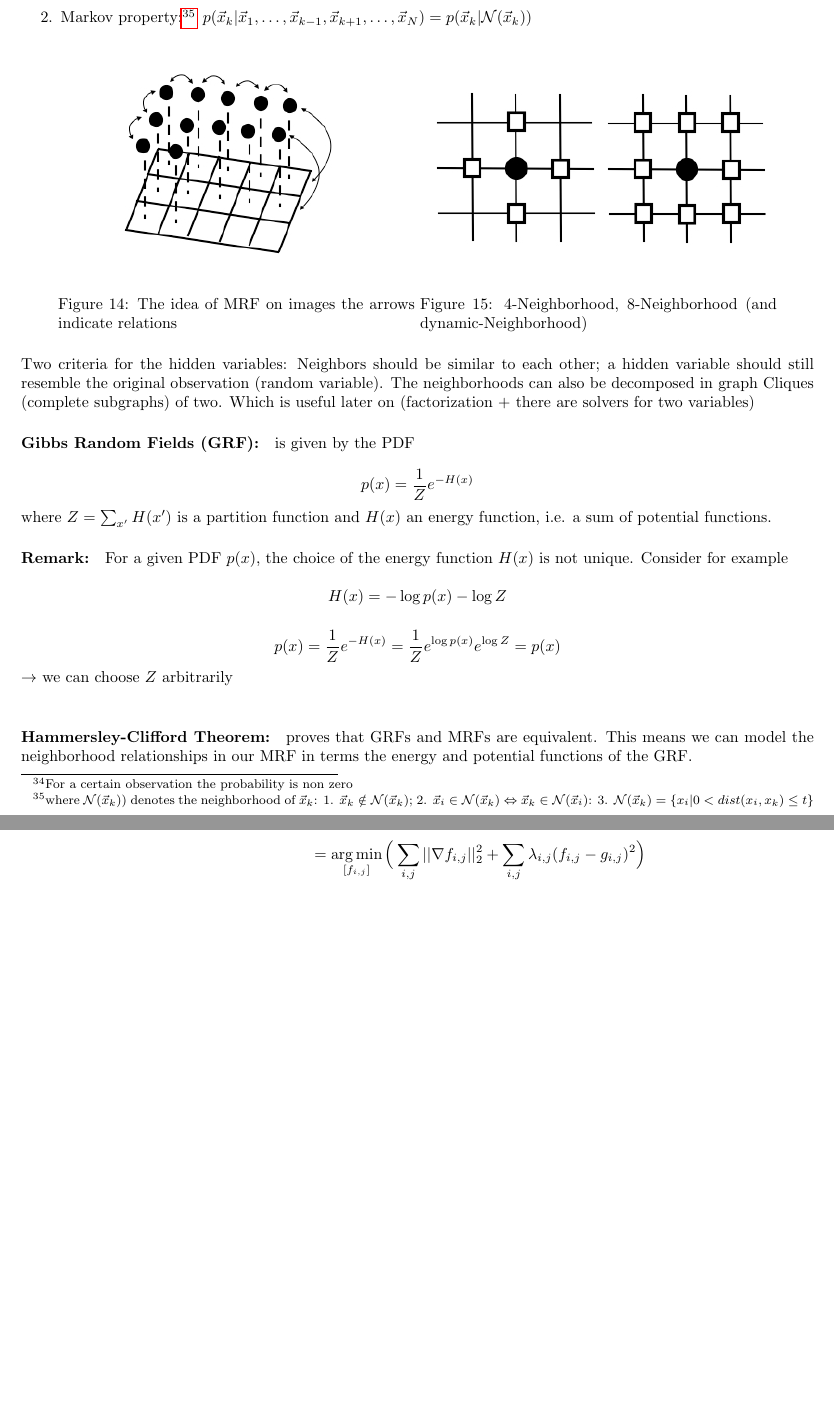
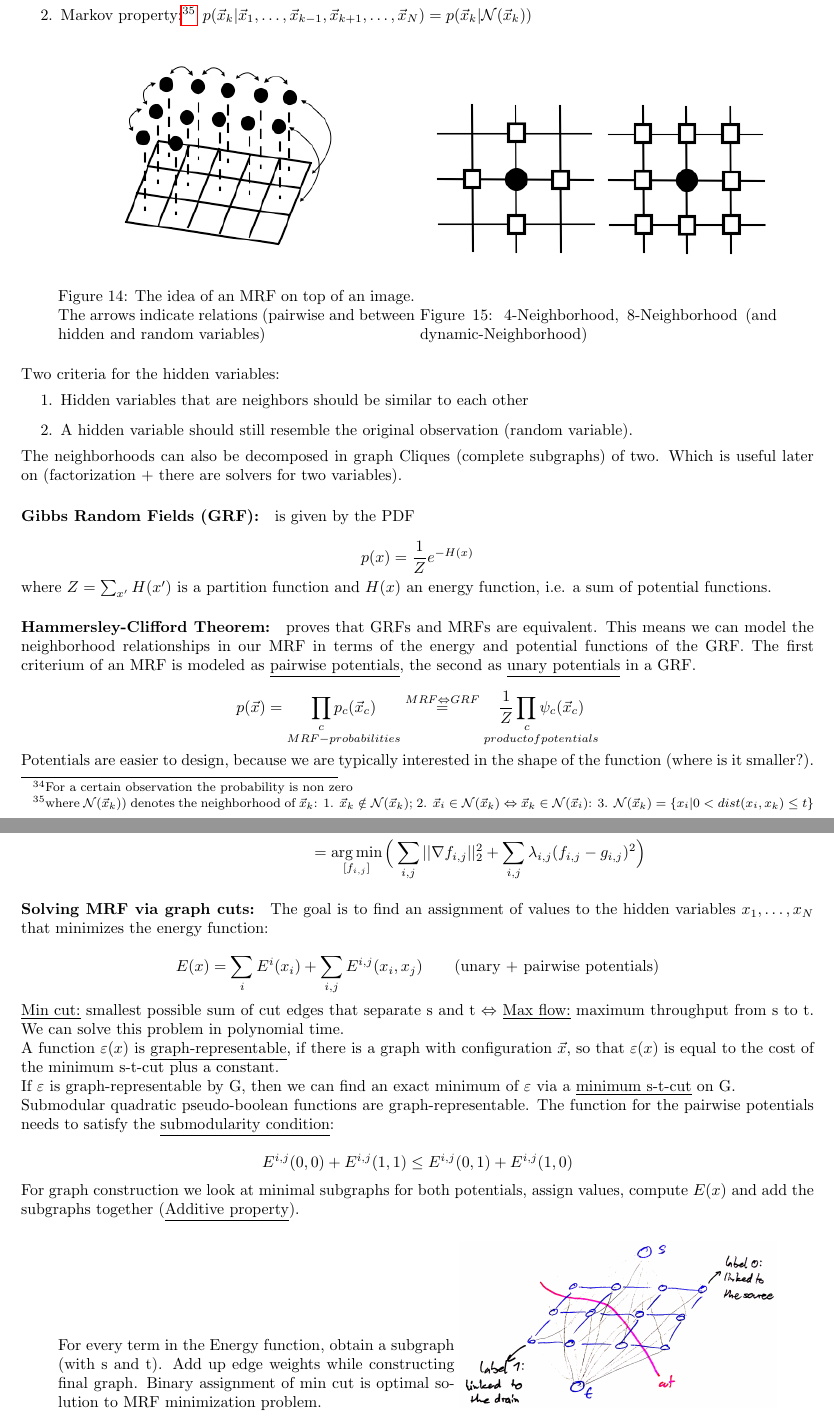
Before and after one commit to nilshae/Summary-Pattern-Analysis-SS-2017, a LaTeX document (main.tex, which reads src/markov_random_fields.tex): two parts of pages 27 and 28 of 28, joined at a grey line, cut so that both start at the same text, the shorter picture padded with empty space. Compiled offline with pdfLaTeX.

Commit message:
add min cut solving to MRF

```diff
--- a/src/markov_random_fields.tex
+++ b/src/markov_random_fields.tex
@@ -21,7 +21,7 @@
   \centering
   \begin{minipage}[b]{0.45\textwidth}
     \includegraphics[width=\textwidth]{mrf_image_example}
-		\caption{The idea of MRF on images the arrows indicate relations}
+		\caption{The idea of an MRF on top of an image. The arrows indicate relations (pairwise and between hidden and random variables)}
   \end{minipage}
   \begin{minipage}[b]{0.45\textwidth}
     \includegraphics[width=\textwidth]{mrf_grid_neighborhood}
@@ -29,8 +29,13 @@
   \end{minipage}
 \end{figure}
 
-Two criteria for the hidden variables: Neighbors should be similar to each other; a hidden variable should still resemble the original observation (random variable).
-The neighborhoods can also be decomposed in graph Cliques (complete subgraphs) of two. Which is useful later on (factorization + there are solvers for two variables)
+Two criteria for the hidden variables:
+\begin{enumerate}
+	\item Hidden variables that are neighbors should be similar to each other
+	\item A hidden variable should still resemble the original observation (random variable).
+\end{enumerate}
+
+The neighborhoods can also be decomposed in graph Cliques (complete subgraphs) of two. Which is useful later on (factorization + there are solvers for two variables).
 
 \paragraph{Gibbs Random Fields (GRF):} is given by the PDF
 
@@ -40,20 +45,26 @@ The neighborhoods can also be decomposed in graph Cliques (complete subgraphs) o
 
 where $Z = \sum_{x^\prime} H(x^{\prime})$ is a partition function and $H(x)$ an energy function, i.e. a sum of potential functions.
 
-\paragraph{Remark:}
-For a given PDF $p(x)$, the choice of the energy function $H(x)$ is not unique. Consider for example
+%\paragraph{Remark:}
+%For a given PDF $p(x)$, the choice of the energy function $H(x)$ is not unique. Consider for example
+%
+%\begin{equation*}
+%	H(x) = - \log p(x) - \log Z
+%\end{equation*}
+%
+%\begin{equation*}
+%	p(x) = \frac{1}{Z} e^{-H(x)} = \frac{1}{Z} e^{\log p(x)} e^{\log Z}  = p(x)
+%\end{equation*}
+%
+%$\rightarrow$ we can choose $Z$ arbitrarily\\
+
+\paragraph{Hammersley-Clifford Theorem:} proves that GRFs and MRFs are equivalent. This means we can model the neighborhood relationships in our MRF in terms of the energy and potential functions of the GRF. The first criterium of an MRF is modeled as \underline{pairwise potentials}, the second as \underline{unary potentials} in a GRF.
 
 \begin{equation*}
-	H(x) = - \log p(x) - \log Z
+	p(\vec{x}) = \underset{MRF-probabilities}{\prod_c p_c(\vec{x}_c)} \overset{MRF \Leftrightarrow GRF}{=} \underset{product of potentials}{\dfrac{1}{Z}\prod_c \psi_c(\vec{x}_c)}
 \end{equation*}
 
-\begin{equation*}
-	p(x) = \frac{1}{Z} e^{-H(x)} = \frac{1}{Z} e^{\log p(x)} e^{\log Z}  = p(x)
-\end{equation*}
-
-$\rightarrow$ we can choose $Z$ arbitrarily\\
-
-\paragraph{Hammersley-Clifford Theorem:} proves that GRFs and MRFs are equivalent. This means we can model the neighborhood relationships in our MRF in terms the energy and potential functions of the GRF.
+Potentials are easier to design, because we are typically interested in the shape of the function (where is it smaller?).
 
 \paragraph{Example:} Image denoising
 
@@ -78,9 +87,64 @@ With these two functions defined, we can solve for a MAP estimate for $f$:
 
 \begin{align*}
 	\underset{\text{estimated ideal image}}{[\hat{f}_{i,j}]} &= \argmax_{[f_{i,j}]} p([f_{i,j}] | [g_{i,j}])\\
-					&= \argmax_{[f_{i,j}]} \big(p([f_{i,j}] \cdot p([g_{i,j}] | [f_{i,j}])\big)\\
-					& \dots\\
+					&= \argmax_{[f_{i,j}]} \big(p([f_{i,j}] \cdot p([g_{i,j}] | [f_{i,j}])\big)=\dots=\\
 					&= \argmin_{[f_{i,j}]} \Big(\sum_{i,j} ||\nabla f_{i,j}||_2^2 + \sum_{i,j} \lambda_{i,j} (f_{i,j} - g_{i,j})^2\Big)
 \end{align*}
 
+\paragraph{Solving MRF via graph cuts:}
+The goal is to find an assignment of values to the hidden variables $x_1, \dots,x_N$ that minimizes the energy function:
+
+\[E(x) = \sum_i E^i(x_i) + \sum_{i,j} E^{i,j} (x_i, x_j) \qquad \text{(unary + pairwise potentials)}\]
+
+\underline{Min cut:} smallest possible sum of cut edges that separate s and t $\Leftrightarrow$ \underline{Max flow:} maximum throughput from s to t. We can solve this problem in polynomial time.
+
+A function $\varepsilon(x)$ is \underline{graph-representable}, if there is a graph with configuration $\vec{x}$, so that $\varepsilon(x)$ is equal to the cost of the minimum s-t-cut plus a constant.
+
+If $\varepsilon$ is  graph-representable by G, then we can find an exact minimum of $\varepsilon$ via a \underline{minimum s-t-cut} on G.
+
+Submodular quadratic pseudo-boolean functions are graph-representable. The function for the pairwise potentials needs to satisfy the \underline{submodularity condition}:
+
+\[E^{i,j}(0,0) + E^{i,j}(1,1) \leq E^{i,j}(0,1) + E^{i,j}(1,0)\]
+
+For graph construction we look at minimal subgraphs for both potentials, assign values, compute $E(x)$ and add the subgraphs together (\underline{Additive property}).
+
+\begin{figure}[H]
+	\centering
+	\begin{minipage}[b]{0.5\textwidth}
+		For every term in the Energy function, obtain a subgraph (with s and t). Add up edge weights while constructing final graph. Binary assignment of min cut is optimal solution to MRF minimization problem.
+	\end{minipage}
+	\begin{minipage}[b]{0.4\textwidth}
+		\includegraphics[width=\textwidth]{graph_cut}
+	\end{minipage}
+\end{figure}
+
 % TODO: Max Flow / Min Cuts
+
+
+%\bigbreak
+%\underline{Max Flow/Min Cut:}
+%
+%Max Flow: What is the maximum network throughput from source s to drain t? \(\Rightarrow\) use Ford/Fulkerson, or Preflow-Push
+%
+%Min Cut: Minimum sum of all edges that lead from s to t that are cut to seperate s from t.
+%
+%Min Cut is also a standard algorithm that runs in polynomial time.
+%
+%Define: "Graph-representable": A function \(\epsilon (x)\) is graph-representable, if there exists a graph, such that for any configuration \(x\), \(\epsilon(x)\) is equal to the cost of the minimum s-t-cut plus a constant value (which doesnt change for different configurations).
+%
+%Set \(x_i = 0\) if \(v_i \in S\) (a node is connected to the source), \(x_i=1\) if \(v_i \in \mathcal{T}\) (a node is connected to the drain/sink).
+%
+%If \(\epsilon\) is graph-representable by \(G\), then we can find an exact minimum of \(\epsilon\) in polynomial time, by computing a minimum s-t-cut on G.
+%
+%Theorem: Submodular quadratic pseudo-boolean functions are graph-representable.
+%
+%Submodularity condition on binary label sets:
+%\[E^{i,j} (0, 0) + E^{i,j}(1,1) \leq E^{i,j} (0,1) + E^{i,j} (1,0)\]
+%
+%We seek to minimize
+%\[E(x) = \sum_i E^i(x_i) + \sum_{i,j} E^{i,j} (x_i, x_j)\]
+%
+%Graph construction:
+%See picture
+%
+%Problem: Find appropriate weights for such a graph.
```
Also changed, not shown: images/graph_cut.png (added), images/pair_potential_subgraph.png (added), images/unary_potential_subgraph.png (added), src/markov_random_fields.tex (10 more changed lines), 1 other file.
